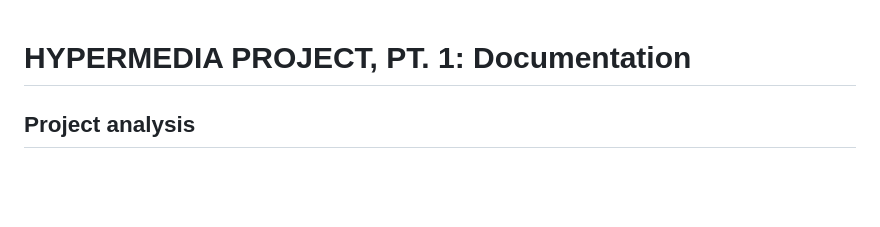
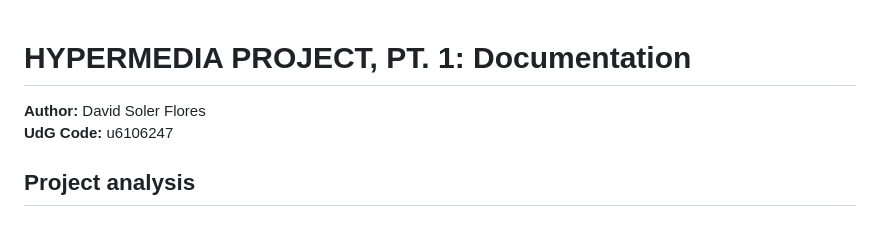
Before and after one commit to u6106247/Personal-cv, a Markdown page: README.md, the part around the change. Rendered like a GitHub page; blank space fills up the shorter version.

Commit message:
Add name && udg's code

```diff
--- a/README.md
+++ b/README.md
@@ -1,5 +1,6 @@
 # HYPERMEDIA PROJECT, PT. 1: Documentation
-
+**Author:** David Soler Flores
+**UdG Code:** u6106247
 ## Project analysis
 
 ### 1. User profile
```
